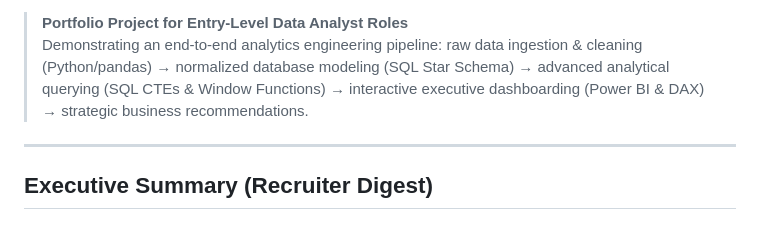
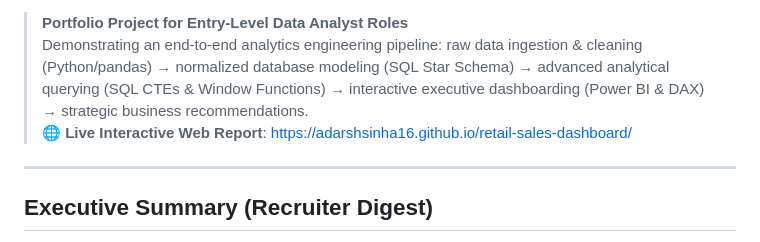
Before and after one commit to Adarshsinha16/retail-sales-dashboard, a Markdown page: README.md, the part around one of its changes. GitHub-like rendering.

Commit message:
Add Live Demo link and badge to README.md

```diff
--- a/README.md
+++ b/README.md
@@ -5,6 +6,7 @@
 
 > **Portfolio Project for Entry-Level Data Analyst Roles**
 > Demonstrating an end-to-end analytics engineering pipeline: raw data ingestion & cleaning (Python/pandas) → normalized database modeling (SQL Star Schema) → advanced analytical querying (SQL CTEs & Window Functions) → interactive executive dashboarding (Power BI & DAX) → strategic business recommendations.
+> 🌐 **Live Interactive Web Report**: [https://adarshsinha16.github.io/retail-sales-dashboard/](https://adarshsinha16.github.io/retail-sales-dashboard/)
 
 ---
 
```
Also changed, not shown: other parts of README.md (+2 -1 lines).
